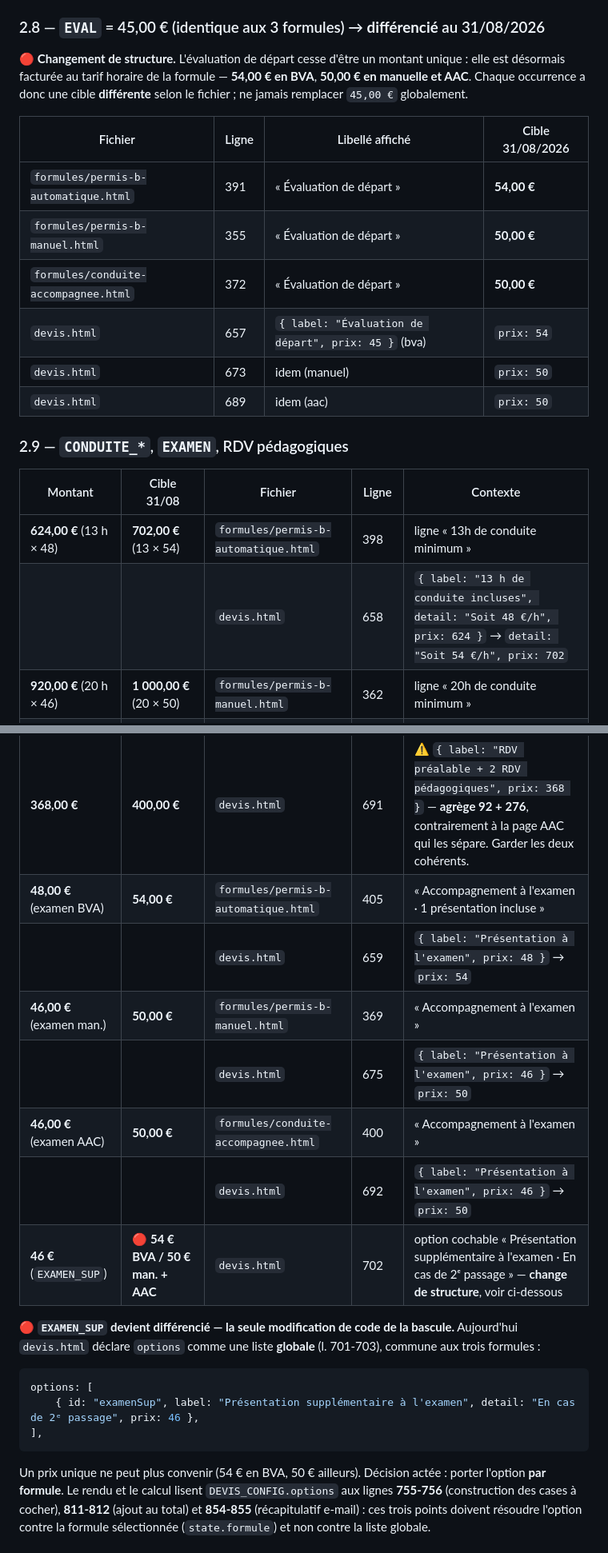
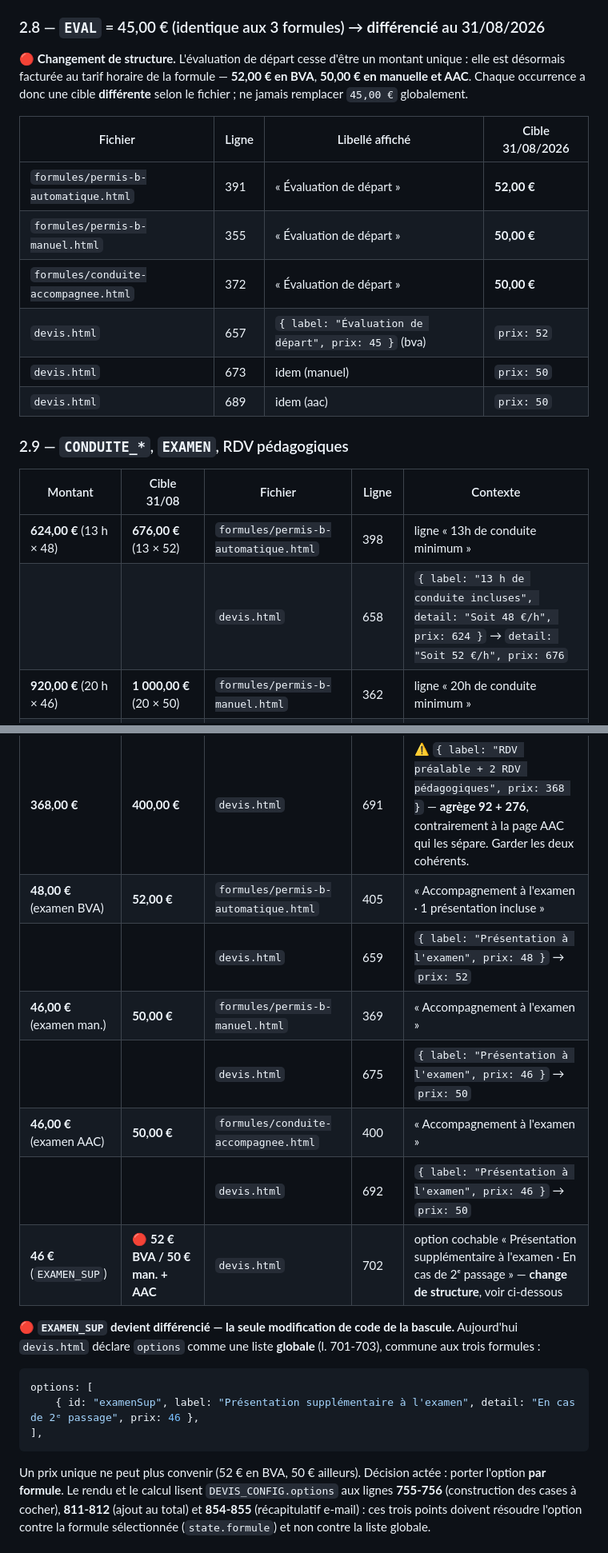
Before and after one commit to yvesmarti/autoecolemarti, a Markdown page: TARIFS.md, 2 parts joined by grey strips. Shown at 80% size. Drawn GitHub-style.

````diff
--- a/TARIFS.md
+++ b/TARIFS.md
@@ -390,16 +390,16 @@ réduction affichée.
 ### 2.8 — `EVAL` = 45,00 € (identique aux 3 formules)  →  **différencié** au 31/08/2026
 
 🔴 **Changement de structure.** L'évaluation de départ cesse d'être un montant unique : elle
-est désormais facturée au tarif horaire de la formule — **54,00 € en BVA**, **50,00 € en
+est désormais facturée au tarif horaire de la formule — **52,00 € en BVA**, **50,00 € en
 manuelle et AAC**. Chaque occurrence a donc une cible **différente** selon le fichier ; ne
 jamais remplacer `45,00 €` globalement.
 
 | Fichier | Ligne | Libellé affiché | Cible 31/08/2026 |
 |---|---|---|---|
-| `formules/permis-b-automatique.html` | 391 | « Évaluation de départ » | **54,00 €** |
+| `formules/permis-b-automatique.html` | 391 | « Évaluation de départ » | **52,00 €** |
 | `formules/permis-b-manuel.html` | 355 | « Évaluation de départ » | **50,00 €** |
 | `formules/conduite-accompagnee.html` | 372 | « Évaluation de départ » | **50,00 €** |
-| `devis.html` | 657 | `{ label: "Évaluation de départ", prix: 45 }` (bva) | `prix: 54` |
+| `devis.html` | 657 | `{ label: "Évaluation de départ", prix: 45 }` (bva) | `prix: 52` |
 | `devis.html` | 673 | idem (manuel) | `prix: 50` |
 | `devis.html` | 689 | idem (aac) | `prix: 50` |
 
@@ -407,8 +407,8 @@ jamais remplacer `45,00 €` globalement.
 
 | Montant | Cible 31/08 | Fichier | Ligne | Contexte |
 |---|---|---|---|---|
-| **624,00 €** (13 h × 48) | **702,00 €** (13 × 54) | `formules/permis-b-automatique.html` | 398 | ligne « 13h de conduite minimum » |
-| | | `devis.html` | 658 | `{ label: "13 h de conduite incluses", detail: "Soit 48 €/h", prix: 624 }` → `detail: "Soit 54 €/h", prix: 702` |
+| **624,00 €** (13 h × 48) | **676,00 €** (13 × 52) | `formules/permis-b-automatique.html` | 398 | ligne « 13h de conduite minimum » |
+| | | `devis.html` | 658 | `{ label: "13 h de conduite incluses", detail: "Soit 48 €/h", prix: 624 }` → `detail: "Soit 52 €/h", prix: 676` |
 | **920,00 €** (20 h × 46) | **1 000,00 €** (20 × 50) | `formules/permis-b-manuel.html` | 362 | ligne « 20h de conduite minimum » |
 | | | `formules/conduite-accompagnee.html` | 379 | ligne « 20h de conduite minimum » |
 | | | `devis.html` | 674, 690 | `prix: 920` → `prix: 1000` (manuel + aac), `detail` « Soit 46 €/h » → « Soit 50 €/h » |
@@ -416,13 +416,13 @@ jamais remplacer `45,00 €` globalement.
 | **276,00 €** | **300,00 €** | `formules/conduite-accompagnee.html` | 393 | « 2 RDV pédagogiques » |
 | **138,00 €/session** | **150,00 €/session** | `formules/conduite-accompagnee.html` | 391 | détail « 2 × 3h — soit 138,00 €/session » |
 | **368,00 €** | **400,00 €** | `devis.html` | 691 | ⚠️ `{ label: "RDV préalable + 2 RDV pédagogiques", prix: 368 }` — **agrège 92 + 276**, contrairement à la page AAC qui les sépare. Garder les deux cohérents. |
-| **48,00 €** (examen BVA) | **54,00 €** | `formules/permis-b-automatique.html` | 405 | « Accompagnement à l'examen · 1 présentation incluse » |
-| | | `devis.html` | 659 | `{ label: "Présentation à l'examen", prix: 48 }` → `prix: 54` |
+| **48,00 €** (examen BVA) | **52,00 €** | `formules/permis-b-automatique.html` | 405 | « Accompagnement à l'examen · 1 présentation incluse » |
+| | | `devis.html` | 659 | `{ label: "Présentation à l'examen", prix: 48 }` → `prix: 52` |
 | **46,00 €** (examen man.) | **50,00 €** | `formules/permis-b-manuel.html` | 369 | « Accompagnement à l'examen » |
 | | | `devis.html` | 675 | `{ label: "Présentation à l'examen", prix: 46 }` → `prix: 50` |
 | **46,00 €** (examen AAC) | **50,00 €** | `formules/conduite-accompagnee.html` | 400 | « Accompagnement à l'examen » |
 | | | `devis.html` | 692 | `{ label: "Présentation à l'examen", prix: 46 }` → `prix: 50` |
-| **46 €** (`EXAMEN_SUP`) | 🔴 **54 € BVA / 50 € man. + AAC** | `devis.html` | 702 | option cochable « Présentation supplémentaire à l'examen · En cas de 2ᵉ passage » — **change de structure**, voir ci-dessous |
+| **46 €** (`EXAMEN_SUP`) | 🔴 **52 € BVA / 50 € man. + AAC** | `devis.html` | 702 | option cochable « Présentation supplémentaire à l'examen · En cas de 2ᵉ passage » — **change de structure**, voir ci-dessous |
 
 🔴 **`EXAMEN_SUP` devient différencié — la seule modification de code de la bascule.**
 Aujourd'hui `devis.html` déclare `options` comme une liste **globale** (l. 701-703), commune
@@ -434,7 +434,7 @@ options: [
 ],
 ```
 
-Un prix unique ne peut plus convenir (54 € en BVA, 50 € ailleurs). Décision actée : porter
+Un prix unique ne peut plus convenir (52 € en BVA, 50 € ailleurs). Décision actée : porter
 l'option **par formule**. Le rendu et le calcul lisent `DEVIS_CONFIG.options` aux lignes
 **755-756** (construction des cases à cocher), **811-812** (ajout au total) et **854-855**
 (récapitulatif e-mail) : ces trois points doivent résoudre l'option contre la formule
````
Also changed, not shown: other parts of TARIFS.md (+33 -33 lines).
